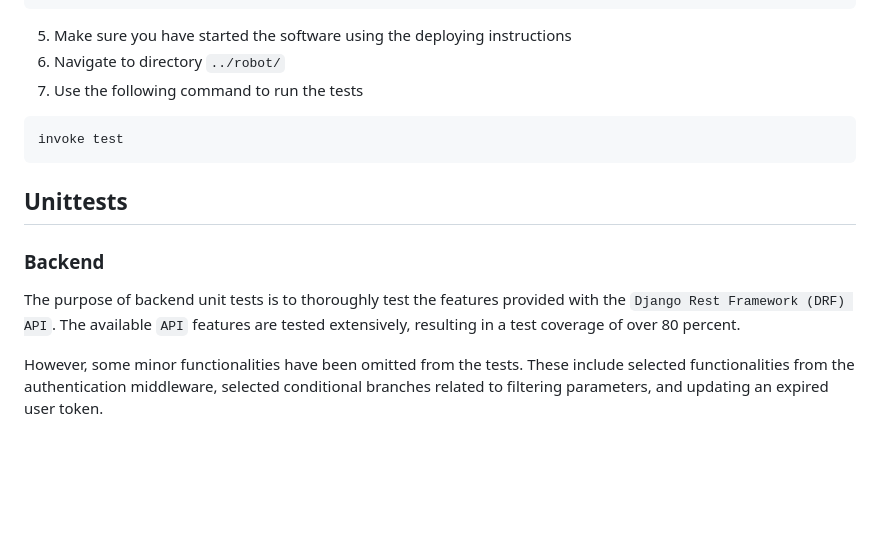
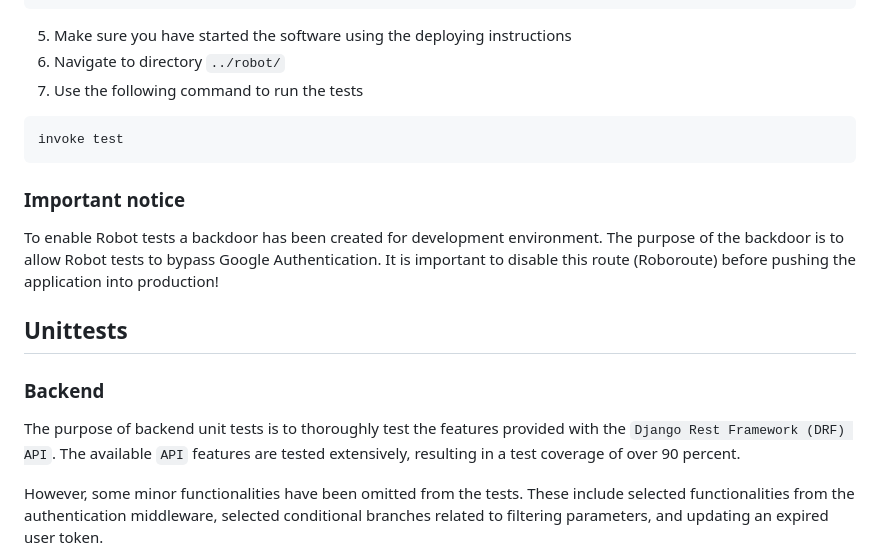
Before and after one commit to Cast2023/cast, a Markdown page: documentation/testing-details-and-instructions.md, the part around the change. GitHub-like rendering; blank space fills up the shorter version.

Commit message:
Add important notice about robot-tests

````diff
--- a/documentation/testing-details-and-instructions.md
+++ b/documentation/testing-details-and-instructions.md
@@ -57,11 +57,14 @@ pip install -r requirements.txt
 invoke test
 ```
 
+### Important notice
+To enable Robot tests a backdoor has been created for development environment. The purpose of the backdoor is to allow Robot tests to bypass Google Authentication. It is important to disable this route (Roboroute) before pushing the application into production!
+
 ## Unittests
 
 ### Backend
 
-The purpose of backend unit tests is to thoroughly test the features provided with the `Django Rest Framework (DRF) API`. The available `API` features are tested extensively, resulting in a test coverage of over 80 percent.
+The purpose of backend unit tests is to thoroughly test the features provided with the `Django Rest Framework (DRF) API`. The available `API` features are tested extensively, resulting in a test coverage of over 90 percent.
 
 However, some minor functionalities have been omitted from the tests. These include selected functionalities from the authentication middleware, selected conditional branches related to filtering parameters, and updating an expired user token.
 
````
Also changed, not shown: documentation/installation_instructions.md (+5 -2 lines).
